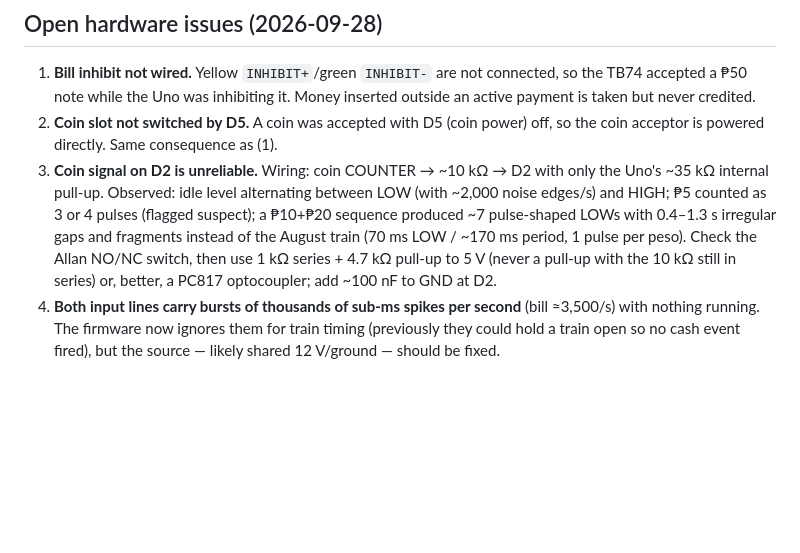
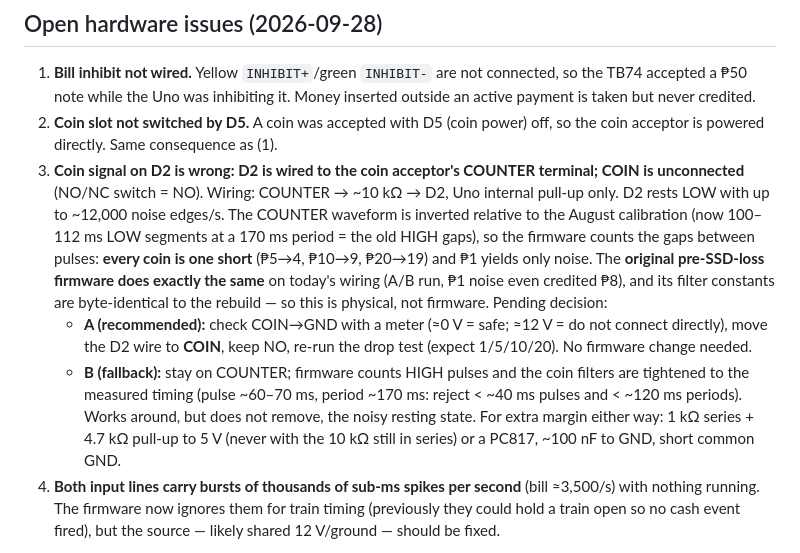
Before and after one commit to yyerf/thesis-mendo, a Markdown page: hardware/README.md, the part around the change. Rendered like a GitHub page; blank space fills up the shorter version.

Commit message:
Docs: resume point for 2026-09-29 and the COUNTER-terminal coin finding
Co-Authored-By: Claude Opus 5.5 <noreply@anthropic.com>

```diff
--- a/hardware/README.md
+++ b/hardware/README.md
@@ -109,15 +109,26 @@ Stop the daemon first (it owns the port), then:
    Money inserted outside an active payment is taken but never credited.
 2. **Coin slot not switched by D5.** A coin was accepted with D5 (coin power)
    off, so the coin acceptor is powered directly. Same consequence as (1).
-3. **Coin signal on D2 is unreliable.** Wiring: coin COUNTER → ~10 kΩ → D2 with
-   only the Uno's ~35 kΩ internal pull-up. Observed: idle level alternating
-   between LOW (with ~2,000 noise edges/s) and HIGH; ₱5 counted as 3 or 4
-   pulses (flagged suspect); a ₱10+₱20 sequence produced ~7 pulse-shaped LOWs
-   with 0.4–1.3 s irregular gaps and fragments instead of the August train
-   (70 ms LOW / ~170 ms period, 1 pulse per peso). Check the Allan NO/NC
-   switch, then use 1 kΩ series + 4.7 kΩ pull-up to 5 V (never a pull-up with
-   the 10 kΩ still in series) or, better, a PC817 optocoupler; add ~100 nF to
-   GND at D2.
+3. **Coin signal on D2 is wrong: D2 is wired to the coin acceptor's COUNTER
+   terminal; COIN is unconnected** (NO/NC switch = NO). Wiring: COUNTER →
+   ~10 kΩ → D2, Uno internal pull-up only. D2 rests LOW with up to ~12,000
+   noise edges/s. The COUNTER waveform is inverted relative to the August
+   calibration (now 100–112 ms LOW segments at a 170 ms period = the old HIGH
+   gaps), so the firmware counts the gaps between pulses: **every coin is one
+   short** (₱5→4, ₱10→9, ₱20→19) and ₱1 yields only noise. The **original
+   pre-SSD-loss firmware does exactly the same** on today's wiring (A/B run,
+   ₱1 noise even credited ₱8), and its filter constants are byte-identical to
+   the rebuild — so this is physical, not firmware. Pending decision:
+   - **A (recommended):** check COIN→GND with a meter (≈0 V = safe; ≈12 V =
+     do not connect directly), move the D2 wire to **COIN**, keep NO, re-run
+     the drop test (expect 1/5/10/20). No firmware change needed.
+   - **B (fallback):** stay on COUNTER; firmware counts HIGH pulses and the
+     coin filters are tightened to the measured timing (pulse ~60–70 ms,
+     period ~170 ms: reject < ~40 ms pulses and < ~120 ms periods). Works
+     around, but does not remove, the noisy resting state.
+   For extra margin either way: 1 kΩ series + 4.7 kΩ pull-up to 5 V (never
+   with the 10 kΩ still in series) or a PC817, ~100 nF to GND, short common
+   GND.
 4. **Both input lines carry bursts of thousands of sub-ms spikes per second**
    (bill ≈3,500/s) with nothing running. The firmware now ignores them for
    train timing (previously they could hold a train open so no cash event
```
Also changed, not shown: CHECKPOINT.md (+54 -0 lines), CLAUDE.md (+1 -1 lines).
